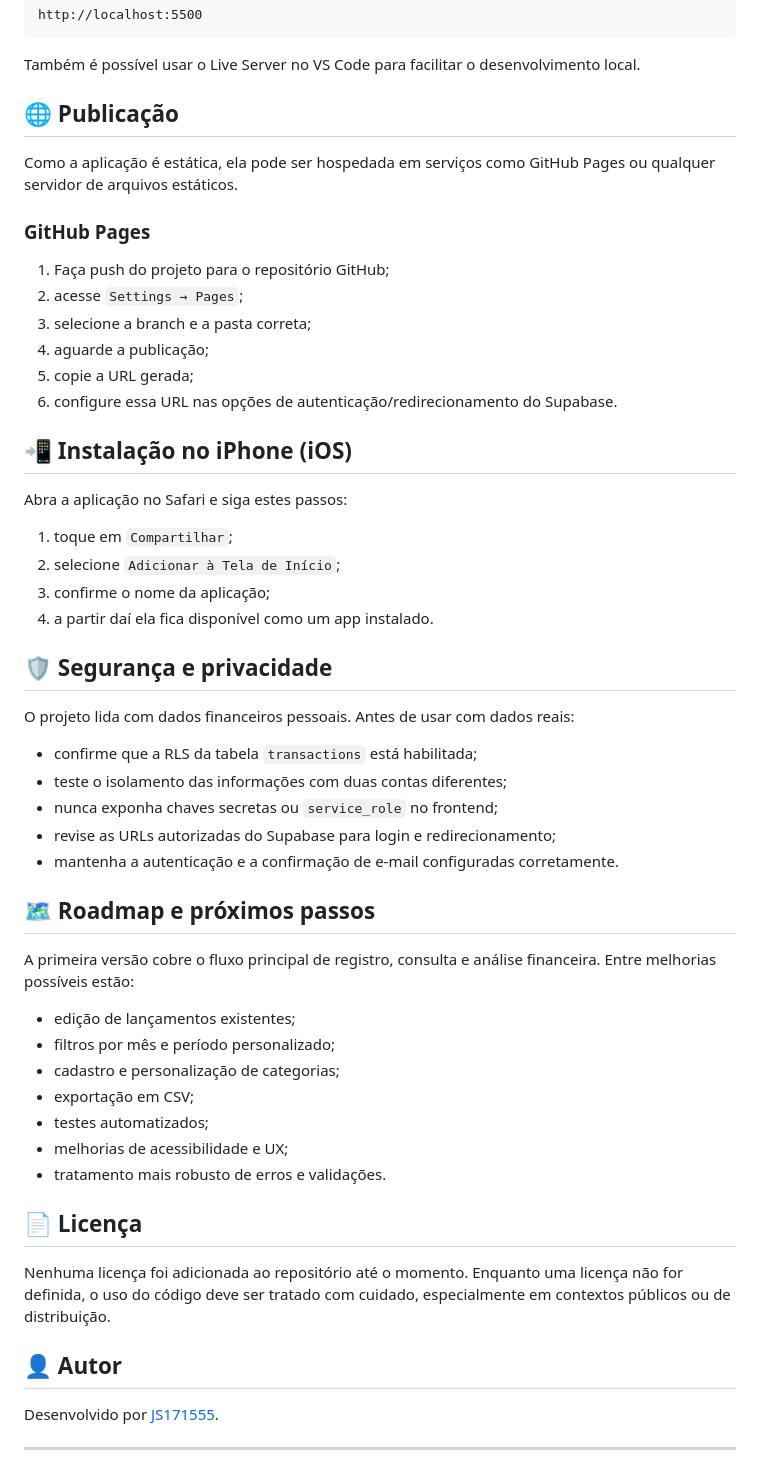
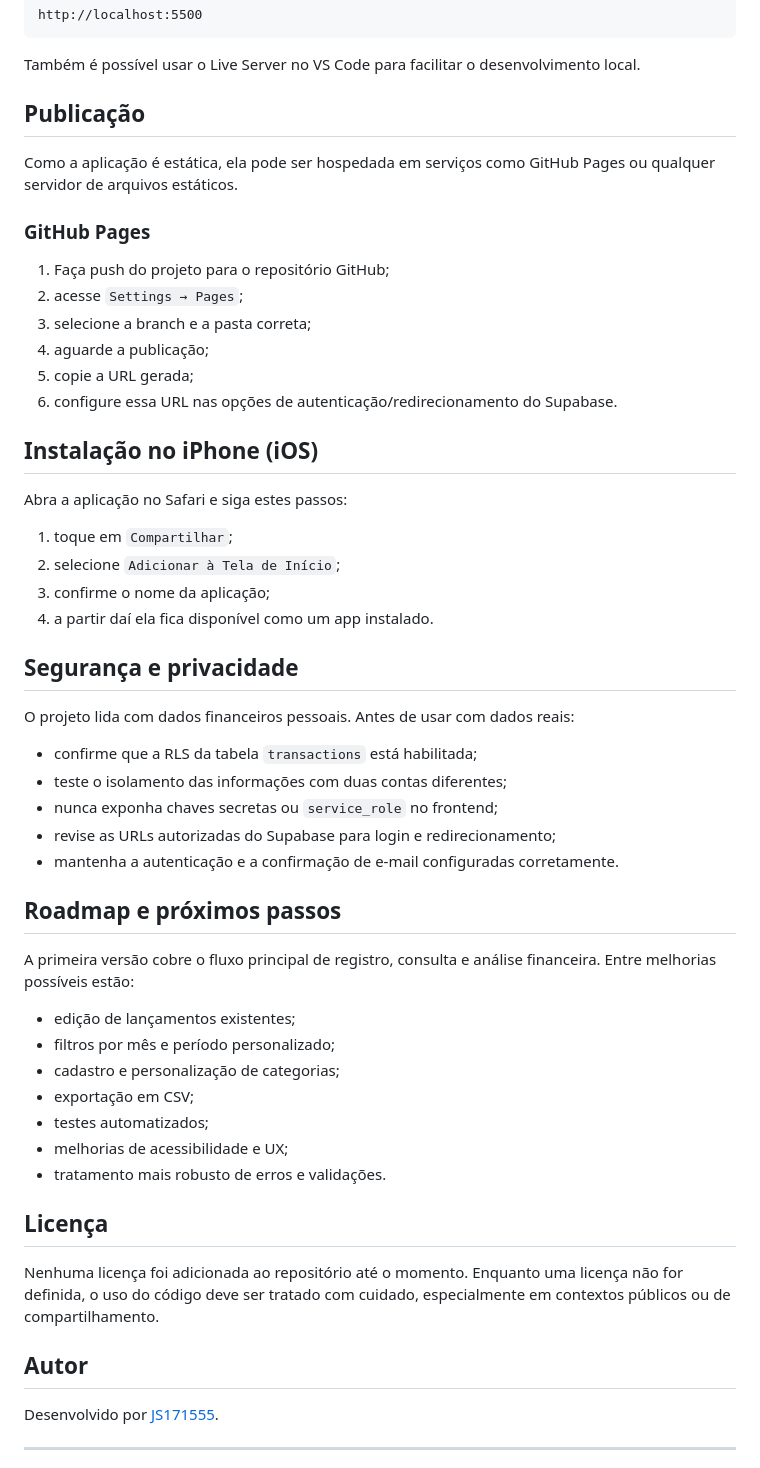
Before and after one commit to JS171555/meu_bolso, a Markdown page: README.md, the part around one of its changes. Rendered like a GitHub page.

Commit message:
Remove emojis do README

```diff
--- a/README.md
+++ b/README.md
@@ -177,7 +178,7 @@ http://localhost:5500
 
 Também é possível usar o Live Server no VS Code para facilitar o desenvolvimento local.
 
-## 🌐 Publicação
+## Publicação
 
 Como a aplicação é estática, ela pode ser hospedada em serviços como GitHub Pages ou qualquer servidor de arquivos estáticos.
 
@@ -190,7 +191,7 @@ Como a aplicação é estática, ela pode ser hospedada em serviços como GitHub
 5. copie a URL gerada;
 6. configure essa URL nas opções de autenticação/redirecionamento do Supabase.
 
-## 📲 Instalação no iPhone (iOS)
+## Instalação no iPhone (iOS)
 
 Abra a aplicação no Safari e siga estes passos:
 
@@ -199,7 +200,7 @@ Abra a aplicação no Safari e siga estes passos:
 3. confirme o nome da aplicação;
 4. a partir daí ela fica disponível como um app instalado.
 
-## 🛡️ Segurança e privacidade
+## Segurança e privacidade
 
 O projeto lida com dados financeiros pessoais. Antes de usar com dados reais:
 
@@ -209,7 +210,7 @@ O projeto lida com dados financeiros pessoais. Antes de usar com dados reais:
 - revise as URLs autorizadas do Supabase para login e redirecionamento;
 - mantenha a autenticação e a confirmação de e-mail configuradas corretamente.
 
-## 🗺️ Roadmap e próximos passos
+## Roadmap e próximos passos
 
 A primeira versão cobre o fluxo principal de registro, consulta e análise financeira. Entre melhorias possíveis estão:
 
@@ -221,11 +222,11 @@ A primeira versão cobre o fluxo principal de registro, consulta e análise fina
 - melhorias de acessibilidade e UX;
 - tratamento mais robusto de erros e validações.
 
-## 📄 Licença
+## Licença
 
-Nenhuma licença foi adicionada ao repositório até o momento. Enquanto uma licença não for definida, o uso do código deve ser tratado com cuidado, especialmente em contextos públicos ou de distribuição.
+Nenhuma licença foi adicionada ao repositório até o momento. Enquanto uma licença não for definida, o uso do código deve ser tratado com cuidado, especialmente em contextos públicos ou de compartilhamento.
 
-## 👤 Autor
+## Autor
 
 Desenvolvido por [JS171555](https://github.com/JS171555).
 
```
Also changed, not shown: other parts of README.md (+9 -8 lines).
